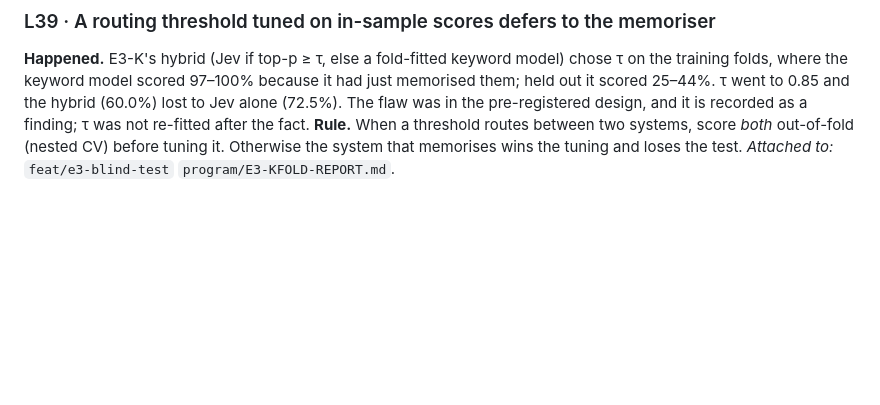
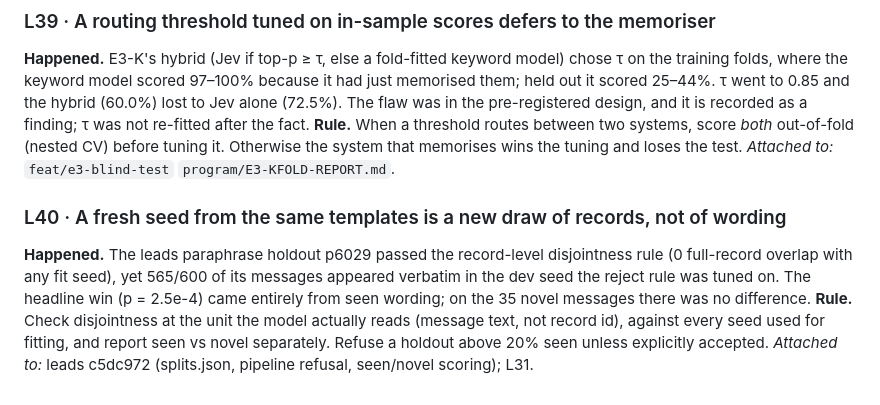
Before and after one commit to manutej/JEV-works, a Markdown page: LESSONS.md, the part around the change. Rendered like a GitHub page; blank space fills up the shorter version.

```diff
--- a/LESSONS.md
+++ b/LESSONS.md
@@ -480,3 +480,11 @@ hybrid (60.0%) lost to Jev alone (72.5%). The flaw was in the pre-registered des
 **Rule.** When a threshold routes between two systems, score *both* out-of-fold (nested CV) before tuning it. Otherwise
 the system that memorises wins the tuning and loses the test.
 *Attached to:* `feat/e3-blind-test` `program/E3-KFOLD-REPORT.md`.
+
+### L40 · A fresh seed from the same templates is a new draw of records, not of wording
+**Happened.** The leads paraphrase holdout p6029 passed the record-level disjointness rule (0 full-record overlap with any
+fit seed), yet 565/600 of its messages appeared verbatim in the dev seed the reject rule was tuned on. The headline win
+(p = 2.5e-4) came entirely from seen wording; on the 35 novel messages there was no difference.
+**Rule.** Check disjointness at the unit the model actually reads (message text, not record id), against every seed
+used for fitting, and report seen vs novel separately. Refuse a holdout above 20% seen unless explicitly accepted.
+*Attached to:* leads c5dc972 (splits.json, pipeline refusal, seen/novel scoring); L31.
```
Also changed, not shown: NETER.md (+5 -0 lines), handoffs/README.md (+1 -1 lines).
